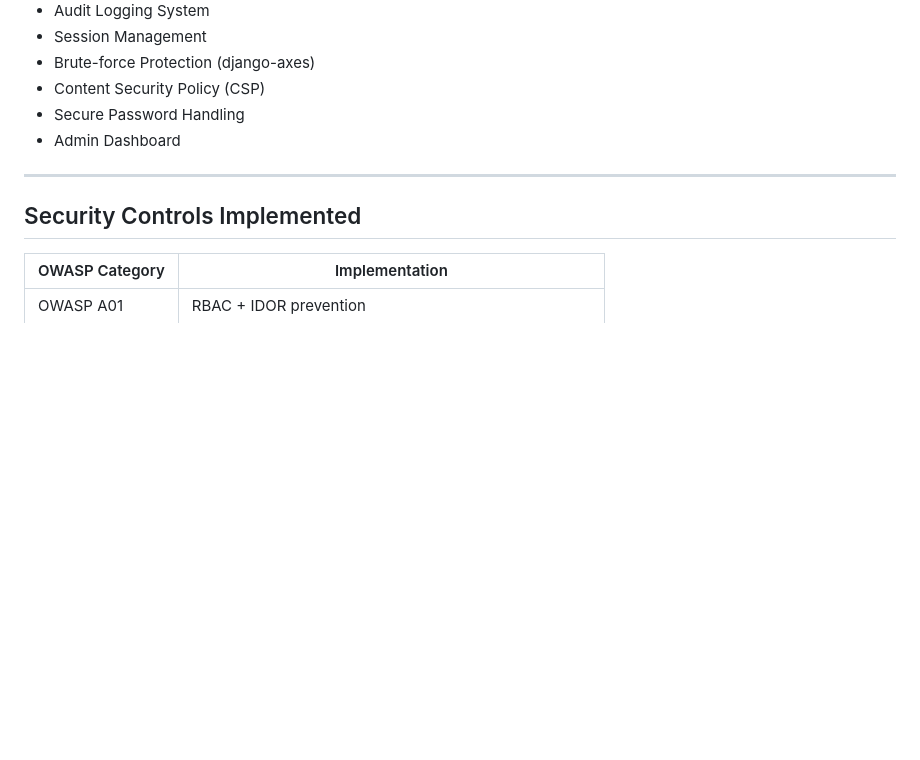
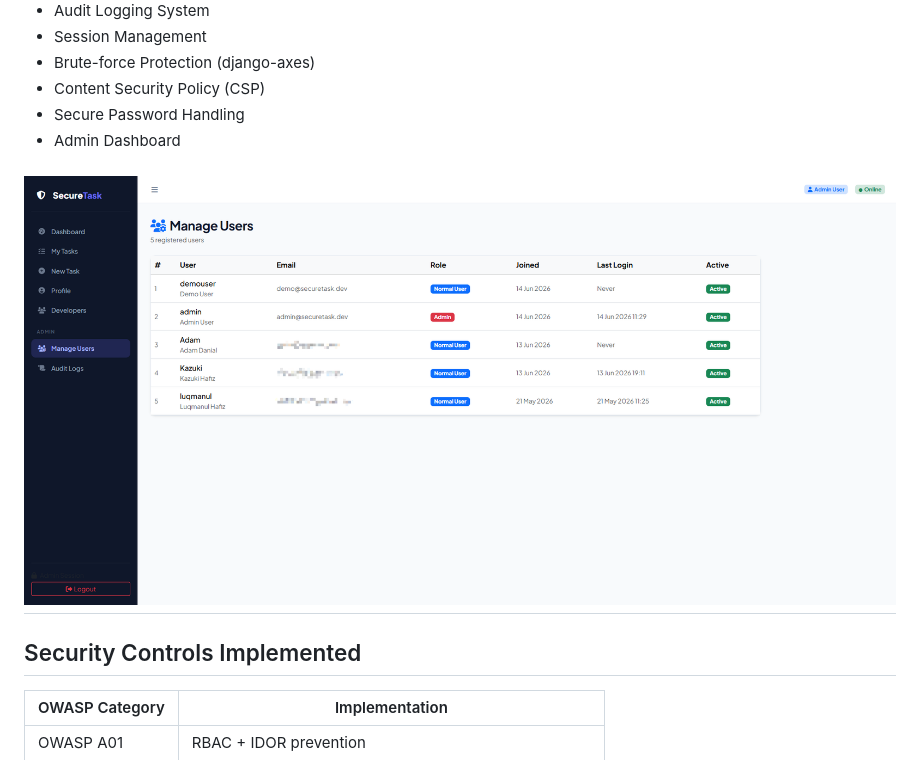
Before and after one commit to iqbal-labqi/secure-task-management-system, a Markdown page: README.md, the part around the change. GitHub-like rendering; blank space fills up the shorter version.

Commit message:
add image

```diff
--- a/README.md
+++ b/README.md
@@ -37,6 +37,7 @@ SecureTask is a secure web-based task management system developed using Django a
 - Secure Password Handling
 - Admin Dashboard
 
+![](media/profiles/Manage_Users_Admin.png)
 ---
 
 ## Security Controls Implemented
```
